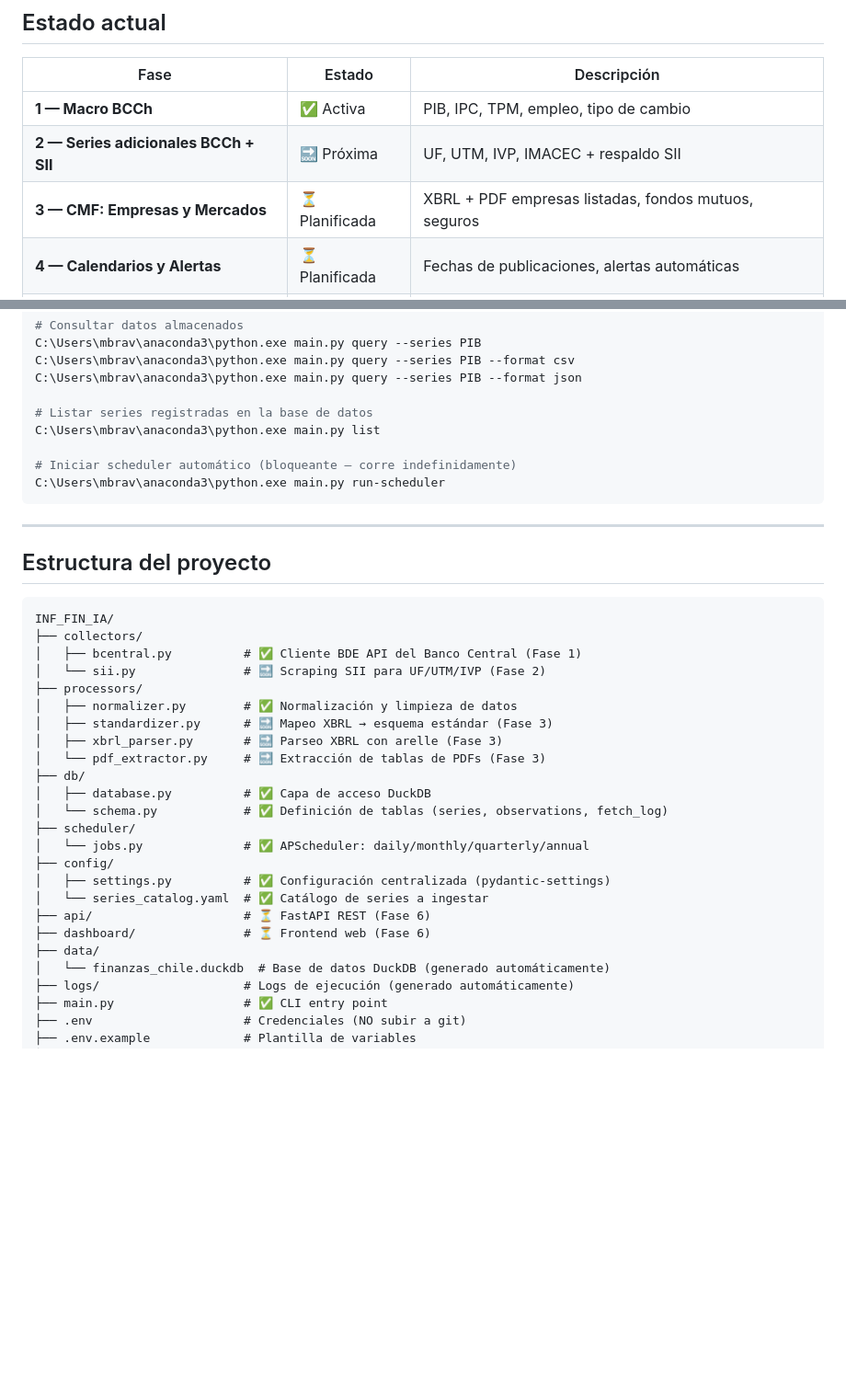
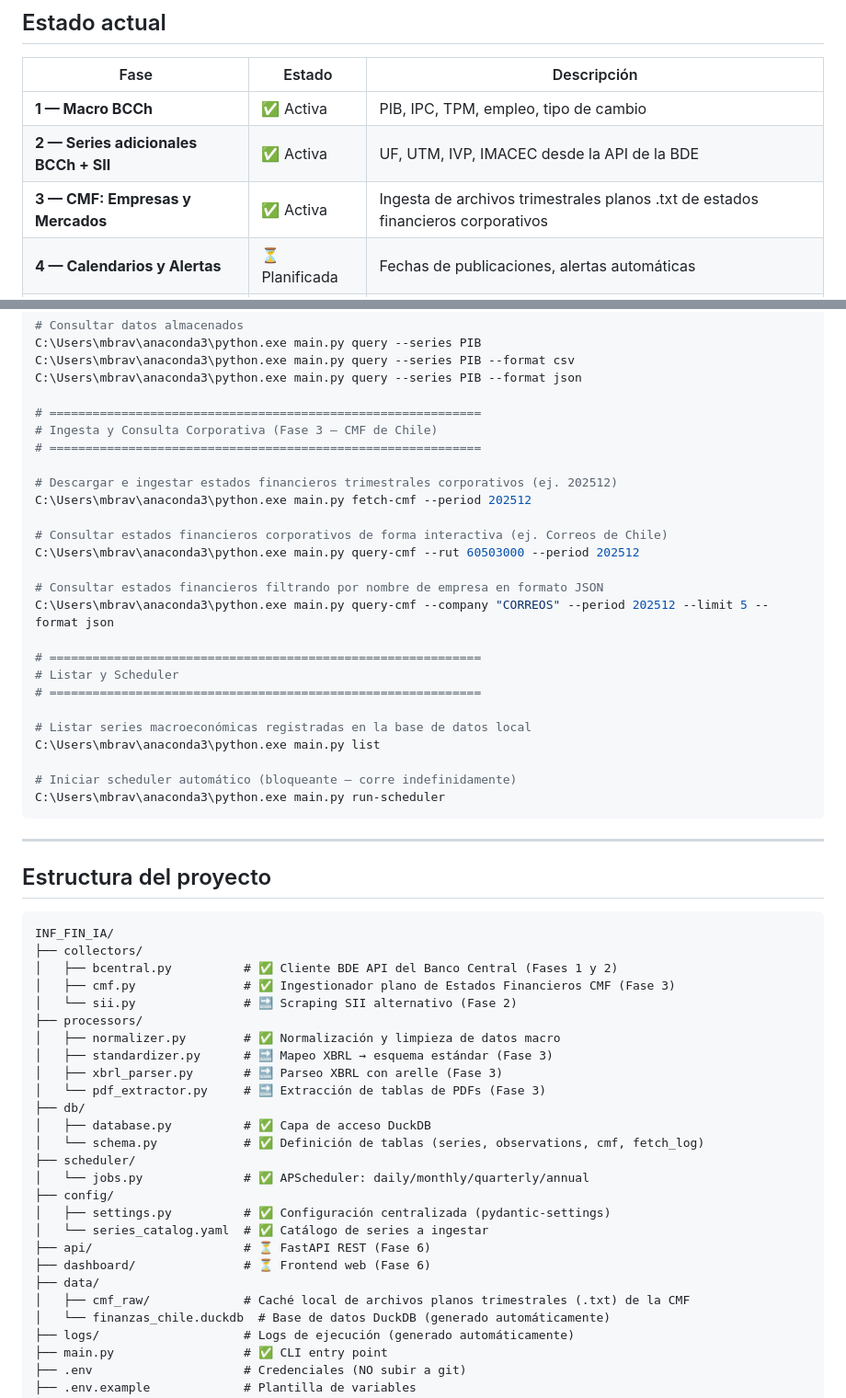
Before and after one commit to migbravoduk/INF_FIN_IA, a Markdown page: README.md, 2 parts joined by grey strips. Shown at 92% size. Drawn GitHub-style; blank space fills up the shorter version.

Commit message:
docs: update README with CMF flat text ingestion details (Phase 3)

````diff
--- a/README.md
+++ b/README.md
@@ -23,8 +23,8 @@ STORYTELLING (dashboard web, API REST, reportes Jules)
 | Fase | Estado | Descripción |
 |------|--------|-------------|
 | **1 — Macro BCCh** | ✅ Activa | PIB, IPC, TPM, empleo, tipo de cambio |
-| **2 — Series adicionales BCCh + SII** | 🔜 Próxima | UF, UTM, IVP, IMACEC + respaldo SII |
-| **3 — CMF: Empresas y Mercados** | ⏳ Planificada | XBRL + PDF empresas listadas, fondos mutuos, seguros |
+| **2 — Series adicionales BCCh + SII** | ✅ Activa | UF, UTM, IVP, IMACEC desde la API de la BDE |
+| **3 — CMF: Empresas y Mercados** | ✅ Activa | Ingesta de archivos trimestrales planos .txt de estados financieros corporativos |
 | **4 — Calendarios y Alertas** | ⏳ Planificada | Fechas de publicaciones, alertas automáticas |
 | **5 — Análisis y Proyecciones** | ⏳ Planificada | Proyecciones macrofundadas, ratios, anomalías |
 | **6 — API + Dashboard** | ⏳ Planificada | FastAPI + visualización web interactiva |
@@ -141,7 +141,24 @@ C:\Users\mbrav\anaconda3\python.exe main.py query --series PIB
 C:\Users\mbrav\anaconda3\python.exe main.py query --series PIB --format csv
 C:\Users\mbrav\anaconda3\python.exe main.py query --series PIB --format json
 
-# Listar series registradas en la base de datos
+# ============================================================
+# Ingesta y Consulta Corporativa (Fase 3 — CMF de Chile)
+# ============================================================
+
+# Descargar e ingestar estados financieros trimestrales corporativos (ej. 202512)
+C:\Users\mbrav\anaconda3\python.exe main.py fetch-cmf --period 202512
+
+# Consultar estados financieros corporativos de forma interactiva (ej. Correos de Chile)
+C:\Users\mbrav\anaconda3\python.exe main.py query-cmf --rut 60503000 --period 202512
+
+# Consultar estados financieros filtrando por nombre de empresa en formato JSON
+C:\Users\mbrav\anaconda3\python.exe main.py query-cmf --company "CORREOS" --period 202512 --limit 5 --format json
+
+# ============================================================
+# Listar y Scheduler
+# ============================================================
+
+# Listar series macroeconómicas registradas en la base de datos local
 C:\Users\mbrav\anaconda3\python.exe main.py list
 
 # Iniciar scheduler automático (bloqueante — corre indefinidamente)
@@ -155,16 +172,17 @@ C:\Users\mbrav\anaconda3\python.exe main.py run-scheduler
 ```
 INF_FIN_IA/
 ├── collectors/
-│   ├── bcentral.py          # ✅ Cliente BDE API del Banco Central (Fase 1)
-│   └── sii.py               # 🔜 Scraping SII para UF/UTM/IVP (Fase 2)
+│   ├── bcentral.py          # ✅ Cliente BDE API del Banco Central (Fases 1 y 2)
+│   ├── cmf.py               # ✅ Ingestionador plano de Estados Financieros CMF (Fase 3)
+│   └── sii.py               # 🔜 Scraping SII alternativo (Fase 2)
 ├── processors/
-│   ├── normalizer.py        # ✅ Normalización y limpieza de datos
+│   ├── normalizer.py        # ✅ Normalización y limpieza de datos macro
 │   ├── standardizer.py      # 🔜 Mapeo XBRL → esquema estándar (Fase 3)
 │   ├── xbrl_parser.py       # 🔜 Parseo XBRL con arelle (Fase 3)
 │   └── pdf_extractor.py     # 🔜 Extracción de tablas de PDFs (Fase 3)
 ├── db/
 │   ├── database.py          # ✅ Capa de acceso DuckDB
-│   └── schema.py            # ✅ Definición de tablas (series, observations, fetch_log)
+│   └── schema.py            # ✅ Definición de tablas (series, observations, cmf, fetch_log)
 ├── scheduler/
 │   └── jobs.py              # ✅ APScheduler: daily/monthly/quarterly/annual
 ├── config/
@@ -173,6 +191,7 @@ INF_FIN_IA/
 ├── api/                     # ⏳ FastAPI REST (Fase 6)
 ├── dashboard/               # ⏳ Frontend web (Fase 6)
 ├── data/
+│   ├── cmf_raw/             # Caché local de archivos planos trimestrales (.txt) de la CMF
 │   └── finanzas_chile.duckdb  # Base de datos DuckDB (generado automáticamente)
 ├── logs/                    # Logs de ejecución (generado automáticamente)
 ├── main.py                  # ✅ CLI entry point
````
Also changed, not shown: other parts of README.md (+18 -0 lines).
